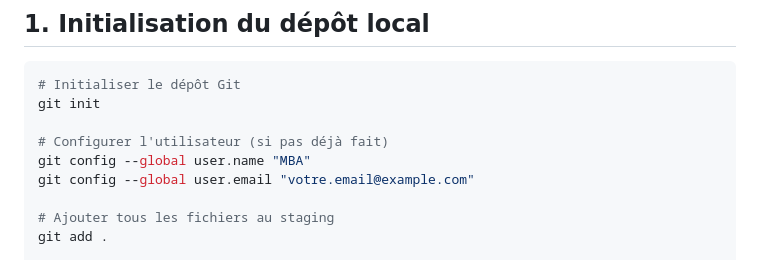
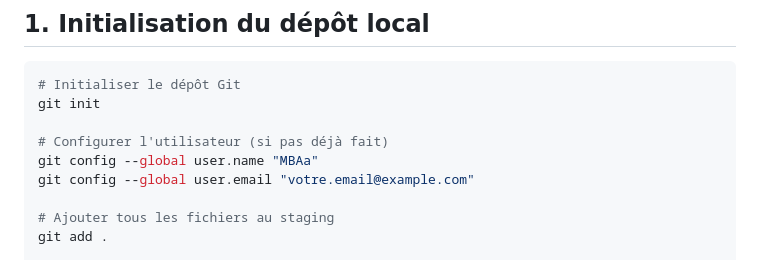
Before and after one commit to MBA13042004/Gestion_Ecole, a Markdown page: GIT_COMMANDS.md, the part around the change. GitHub-like rendering.

Commit message:
last commit

```diff
--- a/GIT_COMMANDS.md
+++ b/GIT_COMMANDS.md
@@ -7,7 +7,7 @@
 git init
 
 # Configurer l'utilisateur (si pas déjà fait)
-git config --global user.name "MBA"
+git config --global user.name "MBAa"
 git config --global user.email "votre.email@example.com"
 
 # Ajouter tous les fichiers au staging
```
